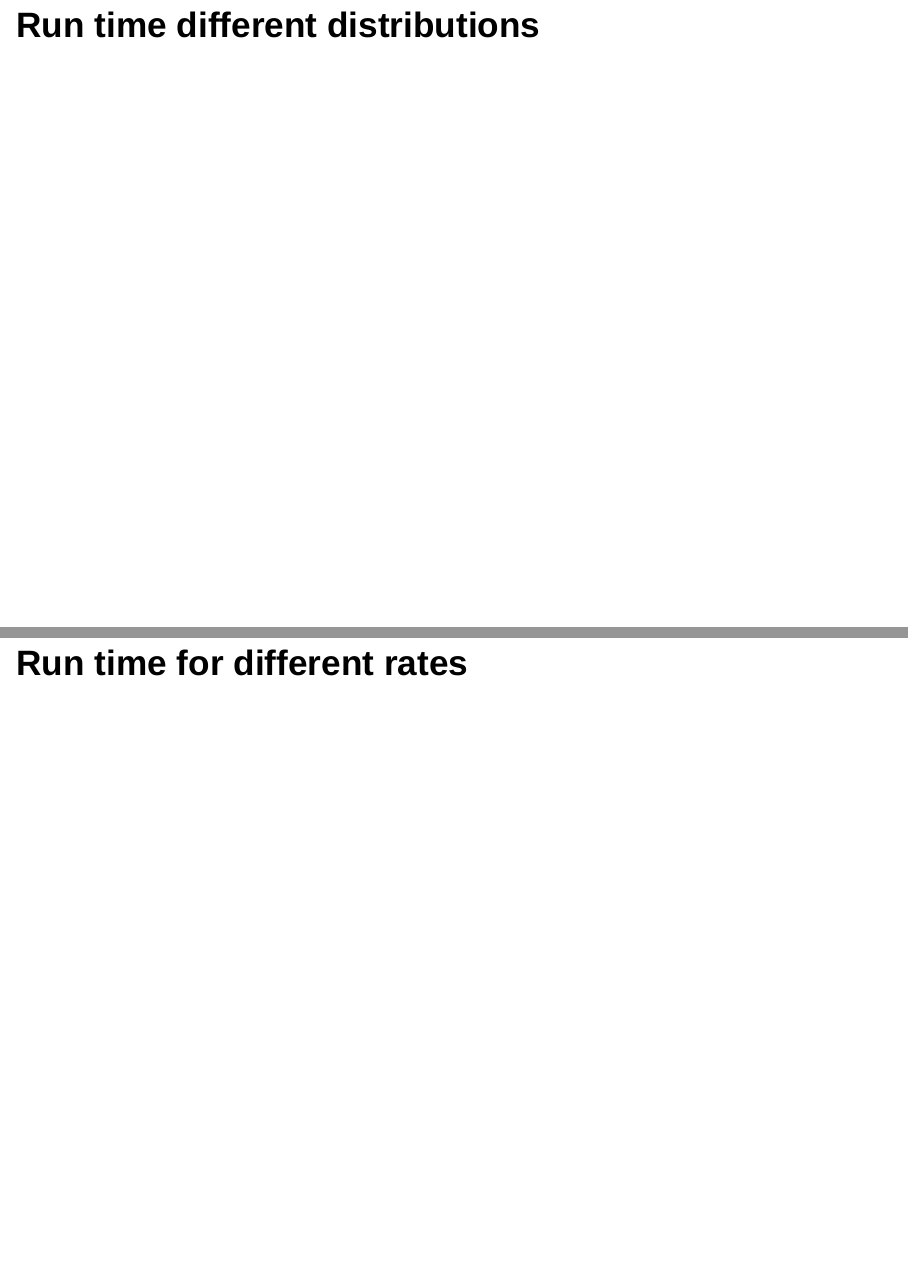
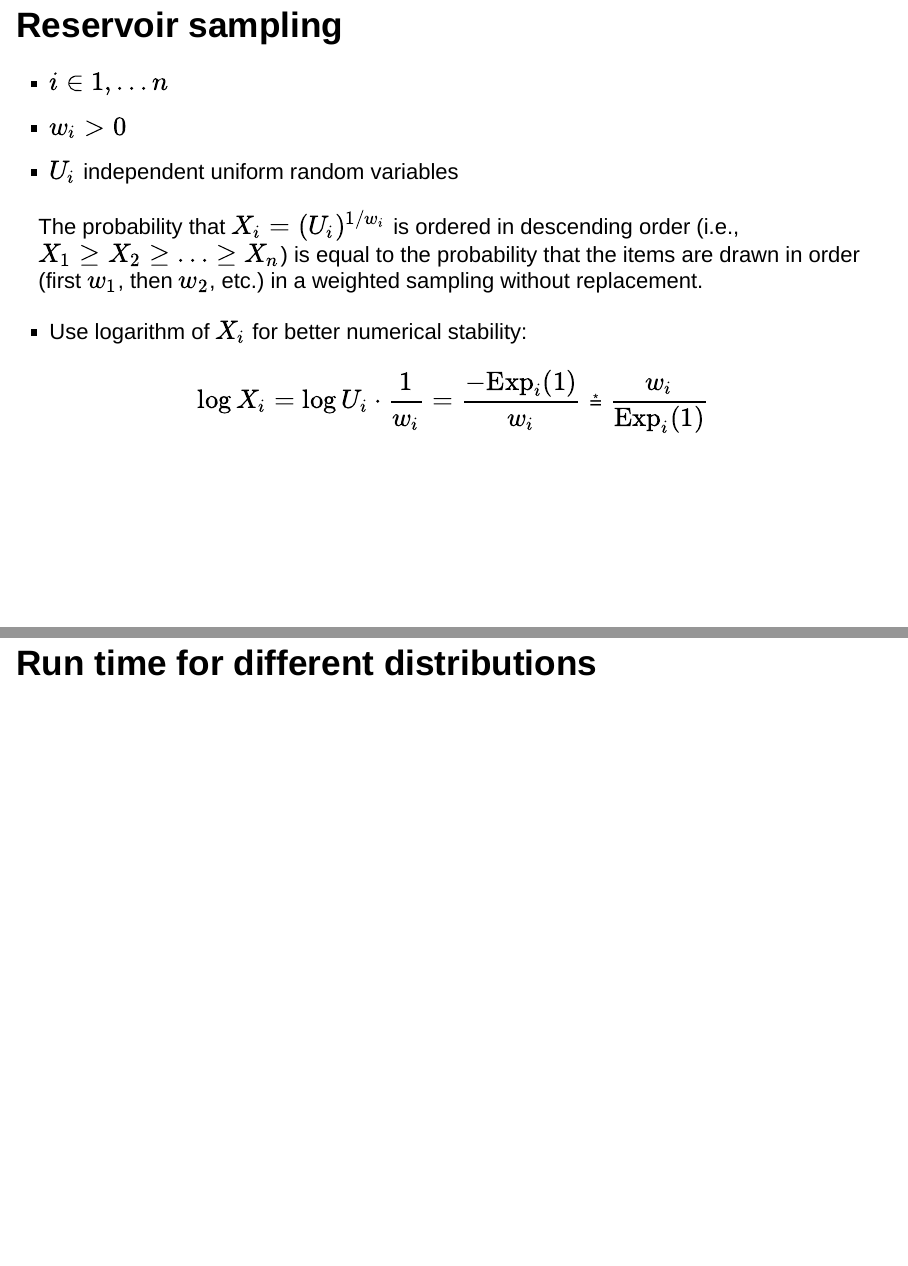
Before and after one commit to krlmlr-useR15/krlmlr-useR15.github.io, an R Markdown document (presentation.Rmd): pages 16 and 17 of 34 before the commit and pages 16 and 17 of 35 after it, joined at a grey line. Rendered offline with R 4.5, knitr and Pandoc, with nearby package versions; drawn as Slidy slides in place of the format the file asks for; some code elsewhere in the file could not run offline.

Commit message:
add equation slide

````diff
--- a/presentation.Rmd
+++ b/presentation.Rmd
@@ -251,7 +251,23 @@ dput(wrswoR::sample_int_rank)
 ```
 
 
-## Run time different distributions
+## Reservoir sampling
+
+- $i \in {1, \ldots n}$
+- $w_i > 0$
+- $U_i$ independent uniform random variables
+
+The probability that $X_i = (U_i)^{1 / w_i}$ is ordered in descending order
+(i.e., $X_1 \geq X_2 \geq \ldots \geq X_n$) is equal to the probability
+that the items are drawn in order (first $w_1$, then $w_2$, etc.)
+in a weighted sampling without replacement.
+
+- Use logarithm of $X_i$ for better numerical stability:
+
+$$\log X_i = \log U_i \cdot \frac{1}{w_i} = \frac{-\text{Exp}_i(1)}{w_i} ⩮ \frac{w_i}{\text{Exp}_i(1)}$$
+
+
+## Run time for different distributions
 
 
 
````
